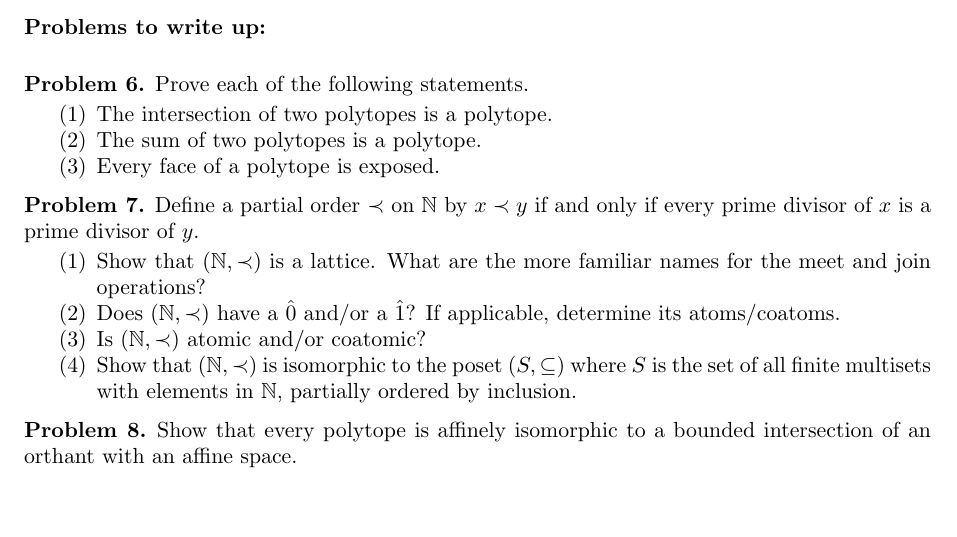
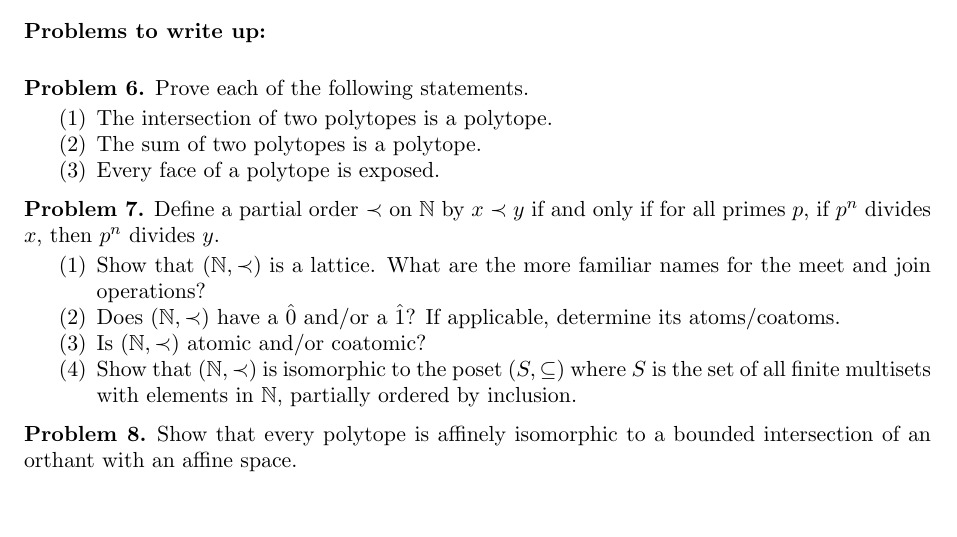
Before and after one commit to dibernstein/dibernstein.github.io, a LaTeX problem sheet (teaching/hw/hw3.tex): part of the page, cut so that both start at the same text. Compiled offline with pdfLaTeX.

Commit message:
sync website

```diff
--- a/teaching/hw/hw3.tex
+++ b/teaching/hw/hw3.tex
@@ -182,7 +182,7 @@
 
 
 \begin{pr}\label{pr: divisor lattice}
-    Define a partial order $\prec$ on $\mathbb{N}$ by $x \prec y$ if and only if every prime divisor of $x$ is a prime divisor of $y$.
+    Define a partial order $\prec$ on $\mathbb{N}$ by $x \prec y$ if and only if for all primes $p$, if $p^n$ divides $x$, then $p^n$ divides $y$.
     \begin{enumerate}
         \item Show that $(\mathbb{N},\prec)$ is a lattice. What are the more familiar names for the meet and join operations?
         \item Does $(\mathbb{N},\prec)$ have a $\hat{0}$ and/or a $\hat{1}$? If applicable, determine its atoms/coatoms.
```
Also changed, not shown: teaching/hw/hw3.pdf.
